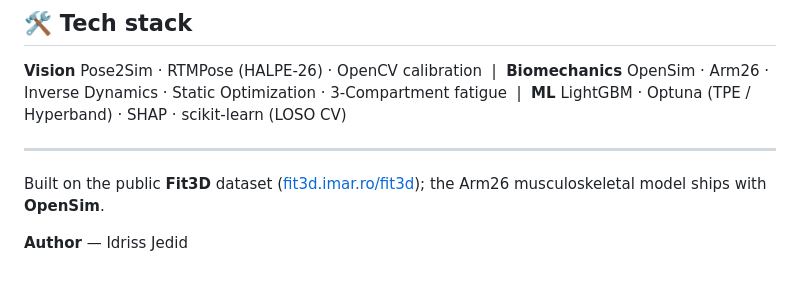
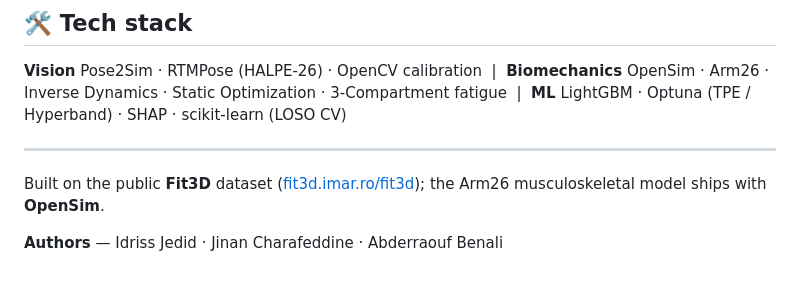
Before and after one commit to Idriss-jedid/Vision-Based-Optical-Simulation-for-Muscle-Fatigue-and-Biomechanical-Variable-Prediction, a Markdown page: README.md, the part around the change. GitHub-like rendering.

Commit message:
credits: add Jinan Charafeddine and Abderraouf Benali as co-authors

```diff
--- a/README.md
+++ b/README.md
@@ -234,4 +234,4 @@ per-subject outputs kept out to keep the repository lean.
 Built on the public **Fit3D** dataset ([fit3d.imar.ro/fit3d](https://fit3d.imar.ro/fit3d)); the Arm26
 musculoskeletal model ships with **OpenSim**.
 
-**Author** — Idriss Jedid
+**Authors** — Idriss Jedid · Jinan Charafeddine · Abderraouf Benali
```
